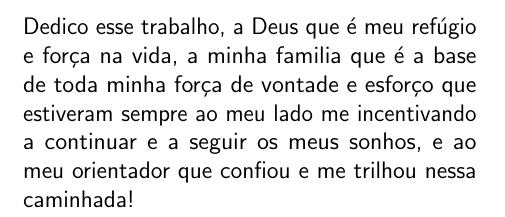
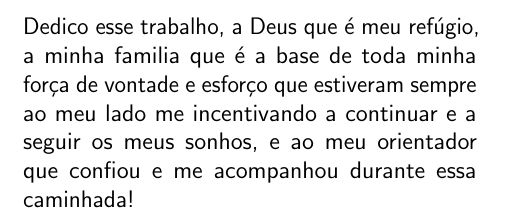
Before and after one commit to Almeedus/ChatIF-doc, a LaTeX thesis (utfpr-tcc.tex, which reads estrutura/pre-textuais/dedicatoria.tex): part of page 3 of 41, cut so that both start at the same text. Compiled offline with pdfLaTeX.

Commit message:
Atualização da Dedicação

```diff
--- a/estrutura/pre-textuais/dedicatoria.tex
+++ b/estrutura/pre-textuais/dedicatoria.tex
@@ -4,9 +4,9 @@
 
 \begin{dedicatoria}
 
-Dedico esse trabalho, a Deus que é meu refúgio e força na vida, a minha familia
-que é a base de toda minha força de vontade e esforço que estiveram sempre ao
-meu lado me incentivando a continuar e a seguir os meus sonhos, e ao meu orientador
-que confiou e me trilhou nessa caminhada!
+Dedico esse trabalho, a Deus que é meu refúgio, a minha familia que é a base de
+toda minha força de vontade e esforço que estiveram sempre ao meu lado me
+incentivando a continuar e a seguir os meus sonhos, e ao meu orientador que
+confiou e me acompanhou durante essa caminhada!
 
 \end{dedicatoria}
```
